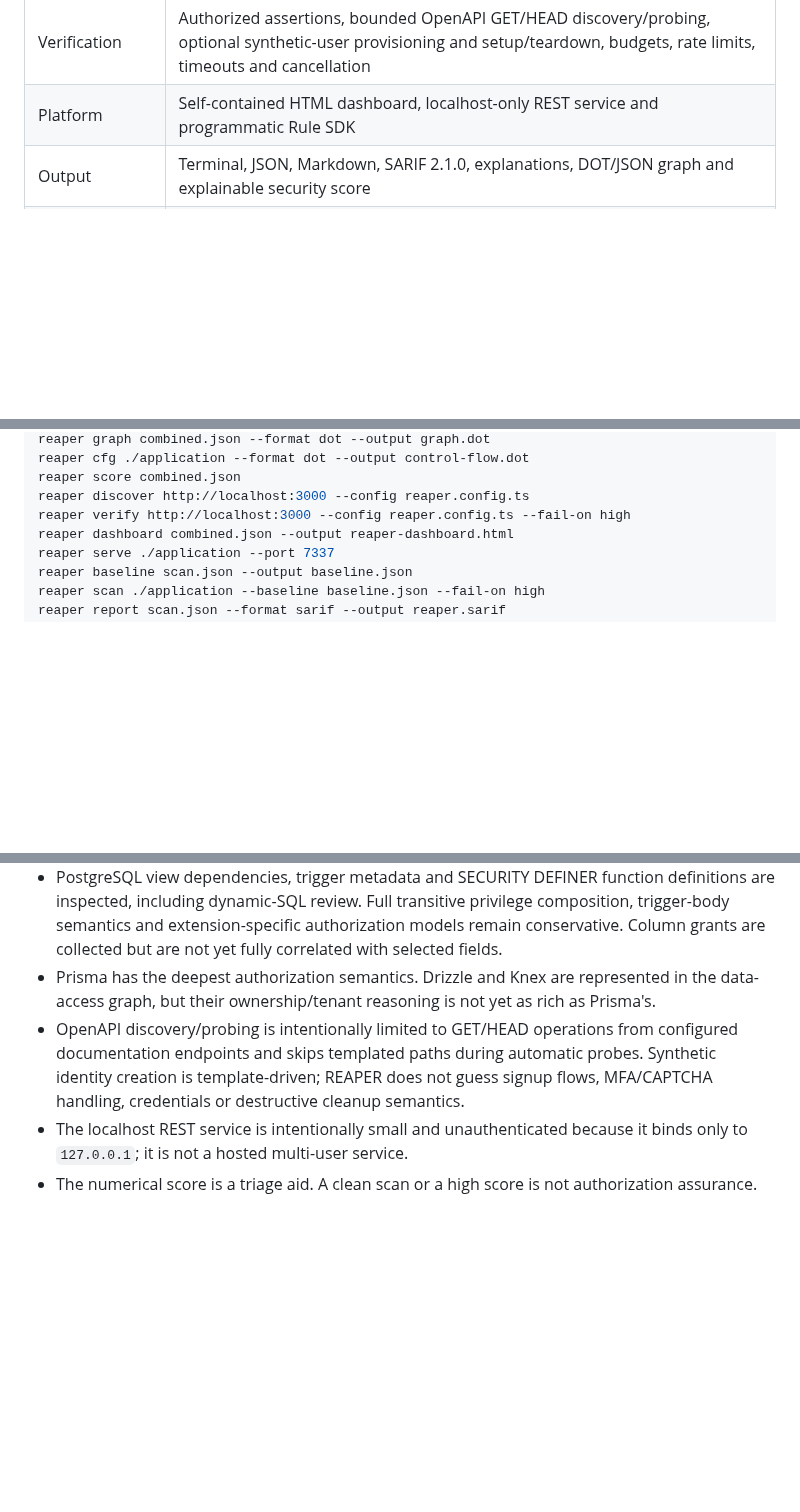
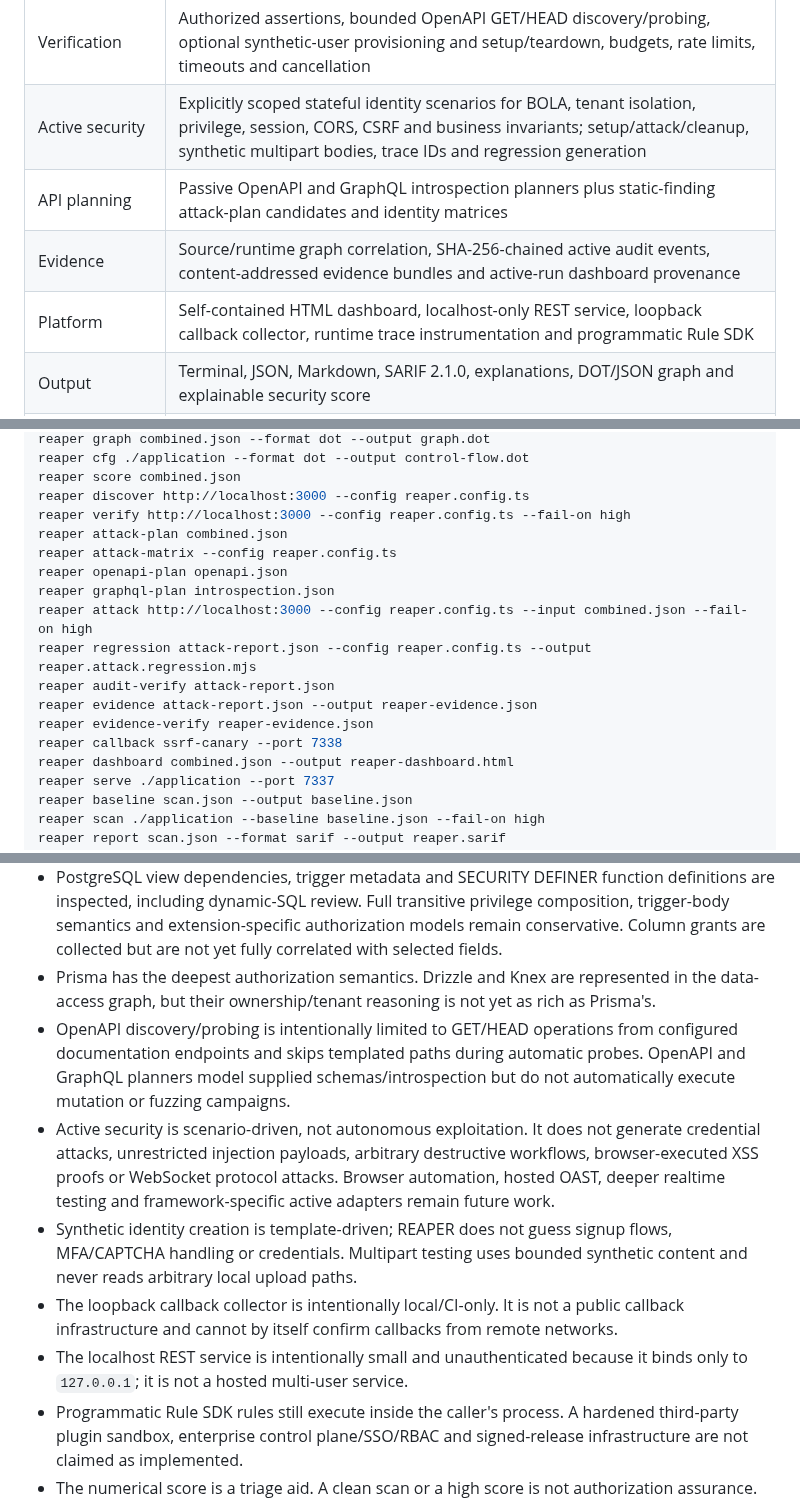
Before and after one commit to WessYu/REAPER, a Markdown page: README.md, 3 parts joined by grey strips. Drawn GitHub-style; blank space fills up the shorter version.

Commit message:
docs(attack): document active-security engine and boundaries

```diff
--- a/README.md
+++ b/README.md
@@ -86,7 +86,10 @@ This proof is rendered from the actual output of GitHub Actions run **#177** on
 | Migrations      | SQL migration review for RLS removal, policy drops and broad grants                                                                                                                                                     |
 | Secrets/Crypto  | Embedded database credentials/private keys and fast password-hash misuse                                                                                                                                                |
 | Verification    | Authorized assertions, bounded OpenAPI GET/HEAD discovery/probing, optional synthetic-user provisioning and setup/teardown, budgets, rate limits, timeouts and cancellation                                             |
-| Platform        | Self-contained HTML dashboard, localhost-only REST service and programmatic Rule SDK                                                                                                                                    |
+| Active security | Explicitly scoped stateful identity scenarios for BOLA, tenant isolation, privilege, session, CORS, CSRF and business invariants; setup/attack/cleanup, synthetic multipart bodies, trace IDs and regression generation |
+| API planning    | Passive OpenAPI and GraphQL introspection planners plus static-finding attack-plan candidates and identity matrices                                                                                                      |
+| Evidence        | Source/runtime graph correlation, SHA-256-chained active audit events, content-addressed evidence bundles and active-run dashboard provenance                                                                            |
+| Platform        | Self-contained HTML dashboard, localhost-only REST service, loopback callback collector, runtime trace instrumentation and programmatic Rule SDK                                                                         |
 | Output          | Terminal, JSON, Markdown, SARIF 2.1.0, explanations, DOT/JSON graph and explainable security score                                                                                                                      |
 | Review workflow | Stable fingerprints, baselines, justified line suppressions and report diffs                                                                                                                                            |
 
@@ -173,6 +176,16 @@ reaper cfg ./application --format dot --output control-flow.dot
 reaper score combined.json
 reaper discover http://localhost:3000 --config reaper.config.ts
 reaper verify http://localhost:3000 --config reaper.config.ts --fail-on high
+reaper attack-plan combined.json
+reaper attack-matrix --config reaper.config.ts
+reaper openapi-plan openapi.json
+reaper graphql-plan introspection.json
+reaper attack http://localhost:3000 --config reaper.config.ts --input combined.json --fail-on high
+reaper regression attack-report.json --config reaper.config.ts --output reaper.attack.regression.mjs
+reaper audit-verify attack-report.json
+reaper evidence attack-report.json --output reaper-evidence.json
+reaper evidence-verify reaper-evidence.json
+reaper callback ssrf-canary --port 7338
 reaper dashboard combined.json --output reaper-dashboard.html
 reaper serve ./application --port 7337
 reaper baseline scan.json --output baseline.json
@@ -277,8 +375,12 @@ The dashboard, localhost REST service and Rule SDK are implemented support surfa
 - RLS reasoning recognizes common identity, tenant, role-only and constant patterns, bounded AND/OR composition and PostgreSQL permissive/restrictive interaction. It does not theorem-prove arbitrary SQL functions, subqueries or procedural policy helpers.
 - PostgreSQL view dependencies, trigger metadata and SECURITY DEFINER function definitions are inspected, including dynamic-SQL review. Full transitive privilege composition, trigger-body semantics and extension-specific authorization models remain conservative. Column grants are collected but are not yet fully correlated with selected fields.
 - Prisma has the deepest authorization semantics. Drizzle and Knex are represented in the data-access graph, but their ownership/tenant reasoning is not yet as rich as Prisma's.
-- OpenAPI discovery/probing is intentionally limited to GET/HEAD operations from configured documentation endpoints and skips templated paths during automatic probes. Synthetic identity creation is template-driven; REAPER does not guess signup flows, MFA/CAPTCHA handling, credentials or destructive cleanup semantics.
+- OpenAPI discovery/probing is intentionally limited to GET/HEAD operations from configured documentation endpoints and skips templated paths during automatic probes. OpenAPI and GraphQL planners model supplied schemas/introspection but do not automatically execute mutation or fuzzing campaigns.
+- Active security is scenario-driven, not autonomous exploitation. It does not generate credential attacks, unrestricted injection payloads, arbitrary destructive workflows, browser-executed XSS proofs or WebSocket protocol attacks. Browser automation, hosted OAST, deeper realtime testing and framework-specific active adapters remain future work.
+- Synthetic identity creation is template-driven; REAPER does not guess signup flows, MFA/CAPTCHA handling or credentials. Multipart testing uses bounded synthetic content and never reads arbitrary local upload paths.
+- The loopback callback collector is intentionally local/CI-only. It is not a public callback infrastructure and cannot by itself confirm callbacks from remote networks.
 - The localhost REST service is intentionally small and unauthenticated because it binds only to `127.0.0.1`; it is not a hosted multi-user service.
+- Programmatic Rule SDK rules still execute inside the caller's process. A hardened third-party plugin sandbox, enterprise control plane/SSO/RBAC and signed-release infrastructure are not claimed as implemented.
 - The numerical score is a triage aid. A clean scan or a high score is not authorization assurance.
 
 The next work should focus on precision, framework-specific authorization adapters and deeper data-layer correlation rather than adding unsupported breadth. See [rules](docs/rules.md), [security policy](SECURITY.md) and [contributing](CONTRIBUTING.md).
```
Also changed, not shown: other parts of README.md (+86 -1 lines).
